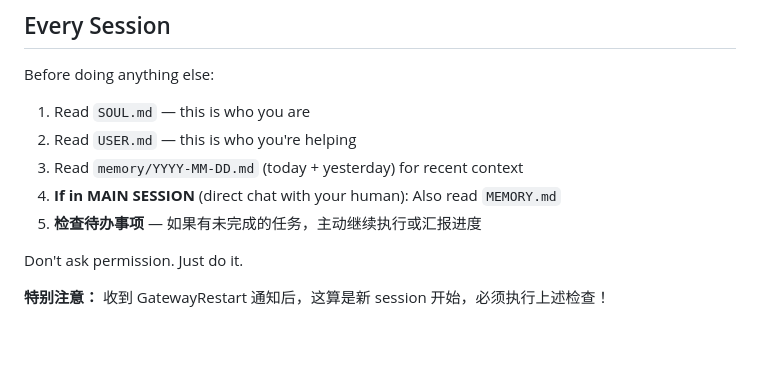
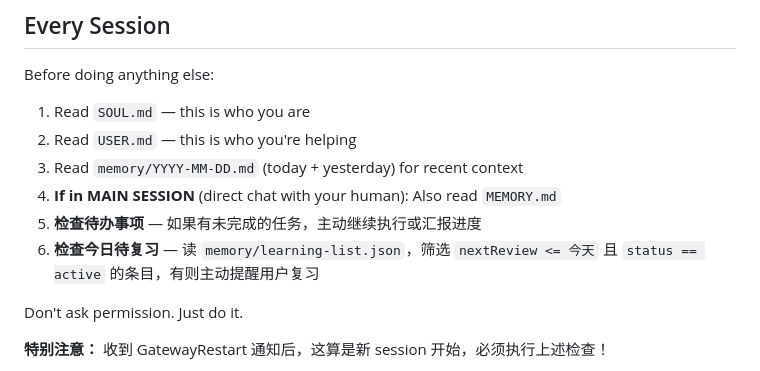
Before and after one commit to ampresent/openclaw-workspace, a Markdown page: AGENTS.md, the part around the change. GitHub-like rendering; blank space fills up the shorter version.

Commit message:
chore: check learning list on every session start

```diff
--- a/AGENTS.md
+++ b/AGENTS.md
@@ -15,6 +15,7 @@ Before doing anything else:
 3. Read `memory/YYYY-MM-DD.md` (today + yesterday) for recent context
 4. **If in MAIN SESSION** (direct chat with your human): Also read `MEMORY.md`
 5. **检查待办事项** — 如果有未完成的任务，主动继续执行或汇报进度
+6. **检查今日待复习** — 读 `memory/learning-list.json`，筛选 `nextReview <= 今天` 且 `status == active` 的条目，有则主动提醒用户复习
 
 Don't ask permission. Just do it.
 
```
